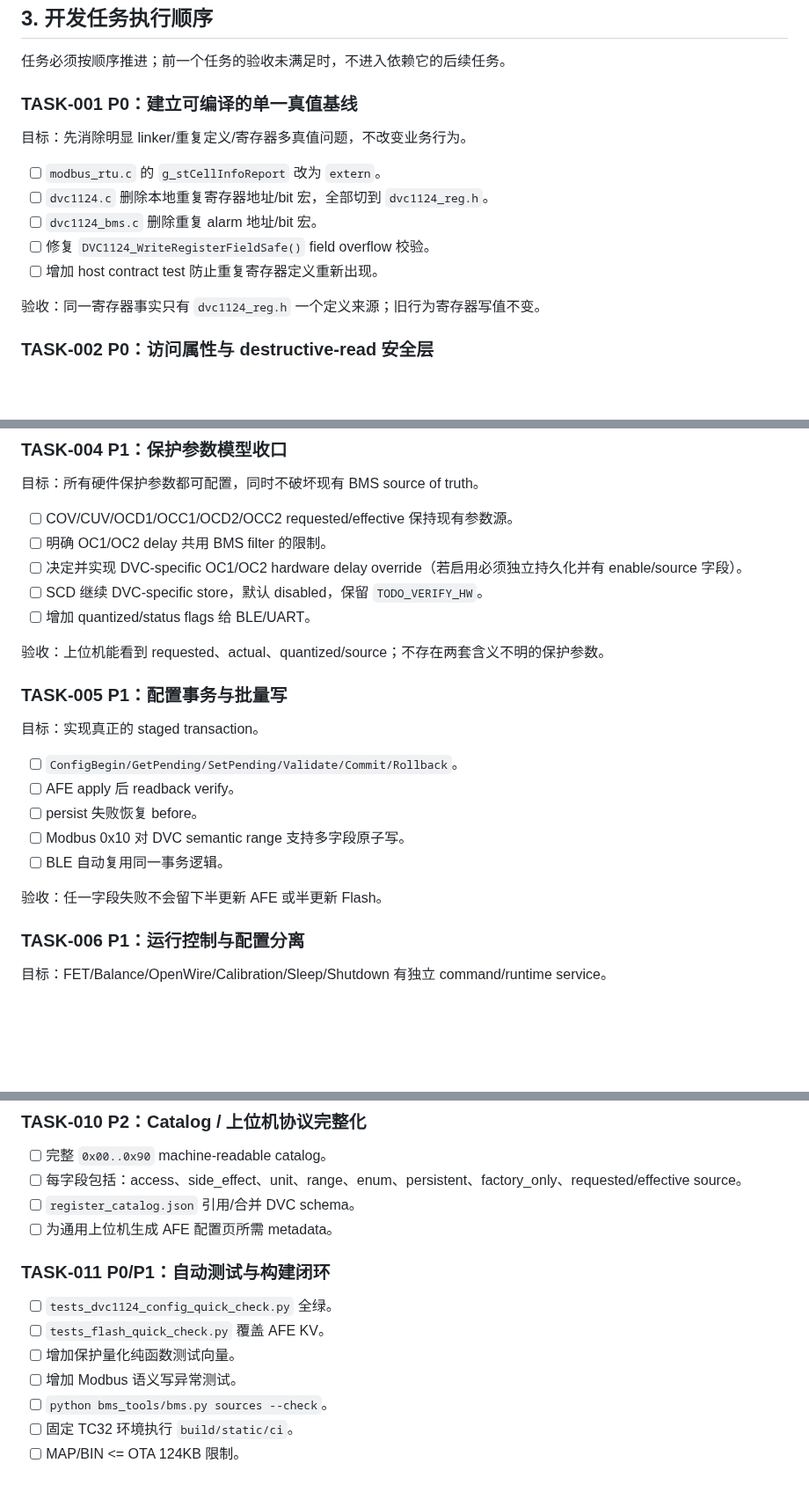
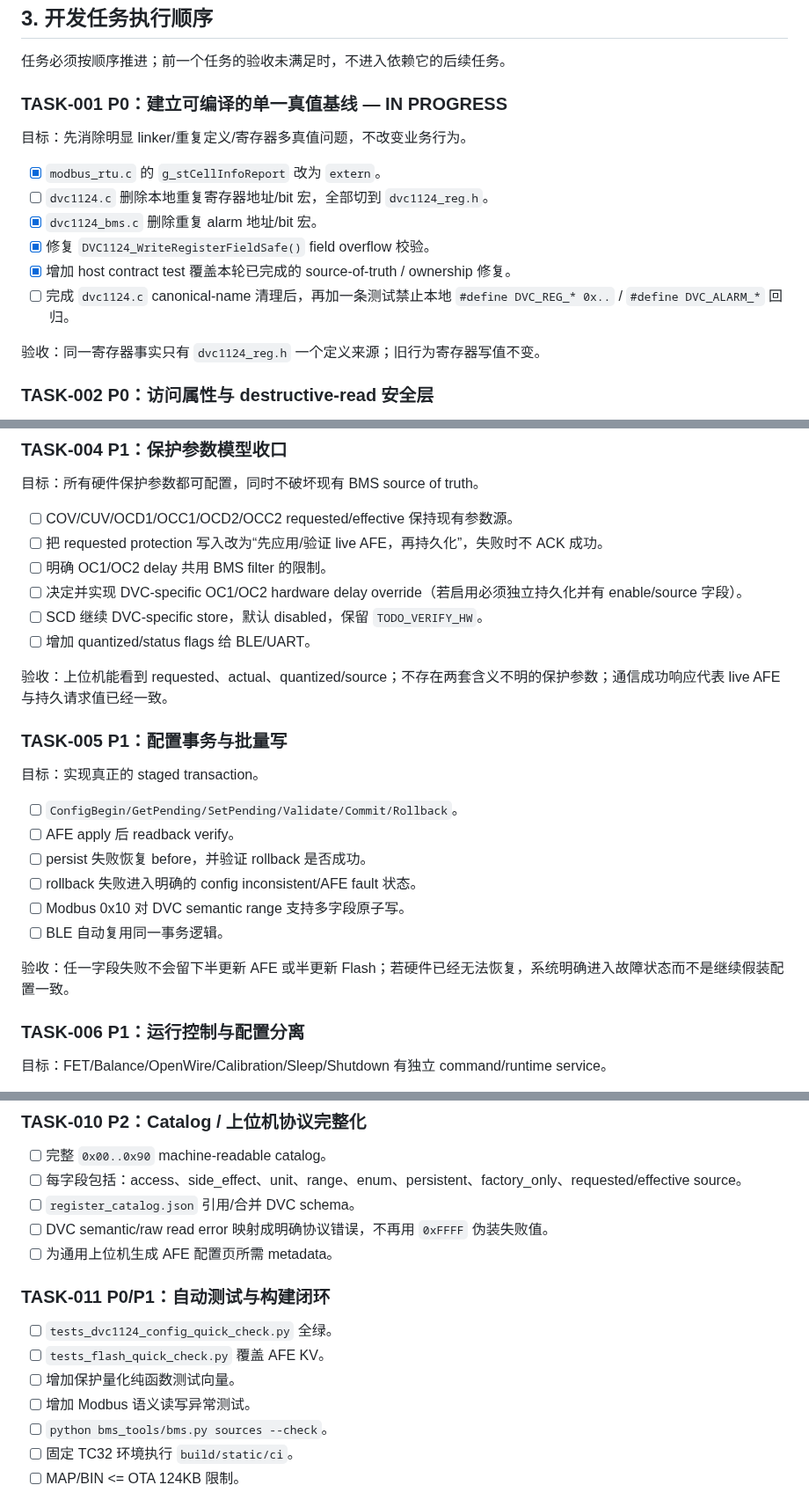
Before and after one commit to CS19970929/telink-new-sdk-b85, a Markdown page: docs/DVC1124_DEVELOPMENT_TASKS.md, 3 parts joined by grey strips. Shown at 88% size. Rendered like a GitHub page; blank space fills up the shorter version.

```diff
--- a/docs/DVC1124_DEVELOPMENT_TASKS.md
+++ b/docs/DVC1124_DEVELOPMENT_TASKS.md
@@ -80,15 +90,16 @@
 
 任务必须按顺序推进；前一个任务的验收未满足时，不进入依赖它的后续任务。
 
-### TASK-001 P0：建立可编译的单一真值基线
+### TASK-001 P0：建立可编译的单一真值基线 — IN PROGRESS
 
 目标：先消除明显 linker/重复定义/寄存器多真值问题，不改变业务行为。
 
-- [ ] `modbus_rtu.c` 的 `g_stCellInfoReport` 改为 `extern`。
+- [x] `modbus_rtu.c` 的 `g_stCellInfoReport` 改为 `extern`。
 - [ ] `dvc1124.c` 删除本地重复寄存器地址/bit 宏，全部切到 `dvc1124_reg.h`。
-- [ ] `dvc1124_bms.c` 删除重复 alarm 地址/bit 宏。
-- [ ] 修复 `DVC1124_WriteRegisterFieldSafe()` field overflow 校验。
-- [ ] 增加 host contract test 防止重复寄存器定义重新出现。
+- [x] `dvc1124_bms.c` 删除重复 alarm 地址/bit 宏。
+- [x] 修复 `DVC1124_WriteRegisterFieldSafe()` field overflow 校验。
+- [x] 增加 host contract test 覆盖本轮已完成的 source-of-truth / ownership 修复。
+- [ ] 完成 `dvc1124.c` canonical-name 清理后，再加一条测试禁止本地 `#define DVC_REG_* 0x..` / `#define DVC_ALARM_*` 回归。
 
 验收：同一寄存器事实只有 `dvc1124_reg.h` 一个定义来源；旧行为寄存器写值不变。
 
@@ -121,12 +132,13 @@
 目标：所有硬件保护参数都可配置，同时不破坏现有 BMS source of truth。
 
 - [ ] COV/CUV/OCD1/OCC1/OCD2/OCC2 requested/effective 保持现有参数源。
+- [ ] 把 requested protection 写入改为“先应用/验证 live AFE，再持久化”，失败时不 ACK 成功。
 - [ ] 明确 OC1/OC2 delay 共用 BMS filter 的限制。
 - [ ] 决定并实现 DVC-specific OC1/OC2 hardware delay override（若启用必须独立持久化并有 enable/source 字段）。
 - [ ] SCD 继续 DVC-specific store，默认 disabled，保留 `TODO_VERIFY_HW`。
 - [ ] 增加 quantized/status flags 给 BLE/UART。
 
-验收：上位机能看到 requested、actual、quantized/source；不存在两套含义不明的保护参数。
+验收：上位机能看到 requested、actual、quantized/source；不存在两套含义不明的保护参数；通信成功响应代表 live AFE 与持久请求值已经一致。
 
 ### TASK-005 P1：配置事务与批量写
 
@@ -134,11 +146,12 @@
 
 - [ ] `ConfigBegin/GetPending/SetPending/Validate/Commit/Rollback`。
 - [ ] AFE apply 后 readback verify。
-- [ ] persist 失败恢复 before。
+- [ ] persist 失败恢复 before，并验证 rollback 是否成功。
+- [ ] rollback 失败进入明确的 config inconsistent/AFE fault 状态。
 - [ ] Modbus 0x10 对 DVC semantic range 支持多字段原子写。
 - [ ] BLE 自动复用同一事务逻辑。
 
-验收：任一字段失败不会留下半更新 AFE 或半更新 Flash。
+验收：任一字段失败不会留下半更新 AFE 或半更新 Flash；若硬件已经无法恢复，系统明确进入故障状态而不是继续假装配置一致。
 
 ### TASK-006 P1：运行控制与配置分离
 
@@ -187,6 +200,7 @@
 - [ ] 完整 `0x00..0x90` machine-readable catalog。
 - [ ] 每字段包括：access、side_effect、unit、range、enum、persistent、factory_only、requested/effective source。
 - [ ] `register_catalog.json` 引用/合并 DVC schema。
+- [ ] DVC semantic/raw read error 映射成明确协议错误，不再用 `0xFFFF` 伪装失败值。
 - [ ] 为通用上位机生成 AFE 配置页所需 metadata。
 
 ### TASK-011 P0/P1：自动测试与构建闭环
@@ -194,7 +208,7 @@
 - [ ] `tests_dvc1124_config_quick_check.py` 全绿。
 - [ ] `tests_flash_quick_check.py` 覆盖 AFE KV。
 - [ ] 增加保护量化纯函数测试向量。
-- [ ] 增加 Modbus 语义写异常测试。
+- [ ] 增加 Modbus 语义读写异常测试。
 - [ ] `python bms_tools/bms.py sources --check`。
 - [ ] 固定 TC32 环境执行 `build/static/ci`。
 - [ ] MAP/BIN <= OTA 124KB 限制。
```
Also changed, not shown: other parts of docs/DVC1124_DEVELOPMENT_TASKS.md (+27 -17 lines).
